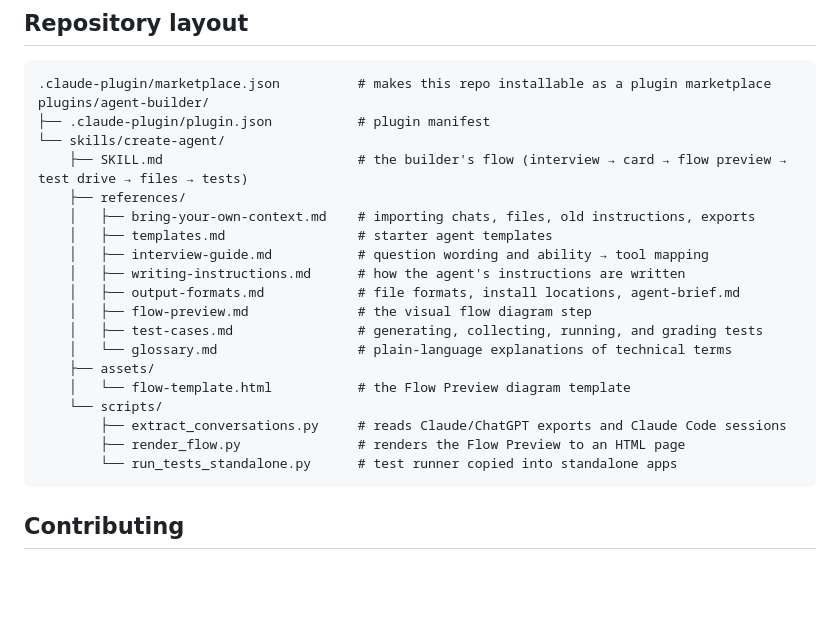
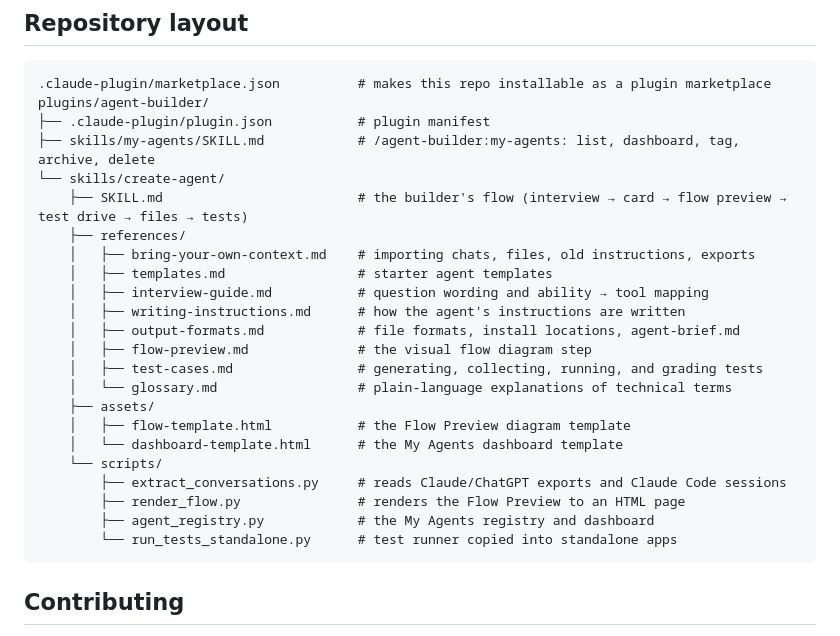
Before and after one commit to justryan321/claude-agent-creator, a Markdown page: README.md, the part around one of its changes. Rendered like a GitHub page; blank space fills up the shorter version.

````diff
--- a/README.md
+++ b/README.md
@@ -84,6 +92,7 @@ Customer Support Helper · Research Assistant · Writing Coach & Editor · Meeti
 .claude-plugin/marketplace.json          # makes this repo installable as a plugin marketplace
 plugins/agent-builder/
 ├── .claude-plugin/plugin.json           # plugin manifest
+├── skills/my-agents/SKILL.md            # /agent-builder:my-agents: list, dashboard, tag, archive, delete
 └── skills/create-agent/
     ├── SKILL.md                         # the builder's flow (interview → card → flow preview → test drive → files → tests)
     ├── references/
@@ -96,10 +105,12 @@ plugins/agent-builder/
     │   ├── test-cases.md                # generating, collecting, running, and grading tests
     │   └── glossary.md                  # plain-language explanations of technical terms
     ├── assets/
-    │   └── flow-template.html           # the Flow Preview diagram template
+    │   ├── flow-template.html           # the Flow Preview diagram template
+    │   └── dashboard-template.html      # the My Agents dashboard template
     └── scripts/
         ├── extract_conversations.py     # reads Claude/ChatGPT exports and Claude Code sessions
         ├── render_flow.py               # renders the Flow Preview to an HTML page
+        ├── agent_registry.py            # the My Agents registry and dashboard
         └── run_tests_standalone.py      # test runner copied into standalone apps
 ```
 
````
Also changed, not shown: other parts of README.md (+9 -1 lines), docs/my-agents.png (added), 9 other files.
